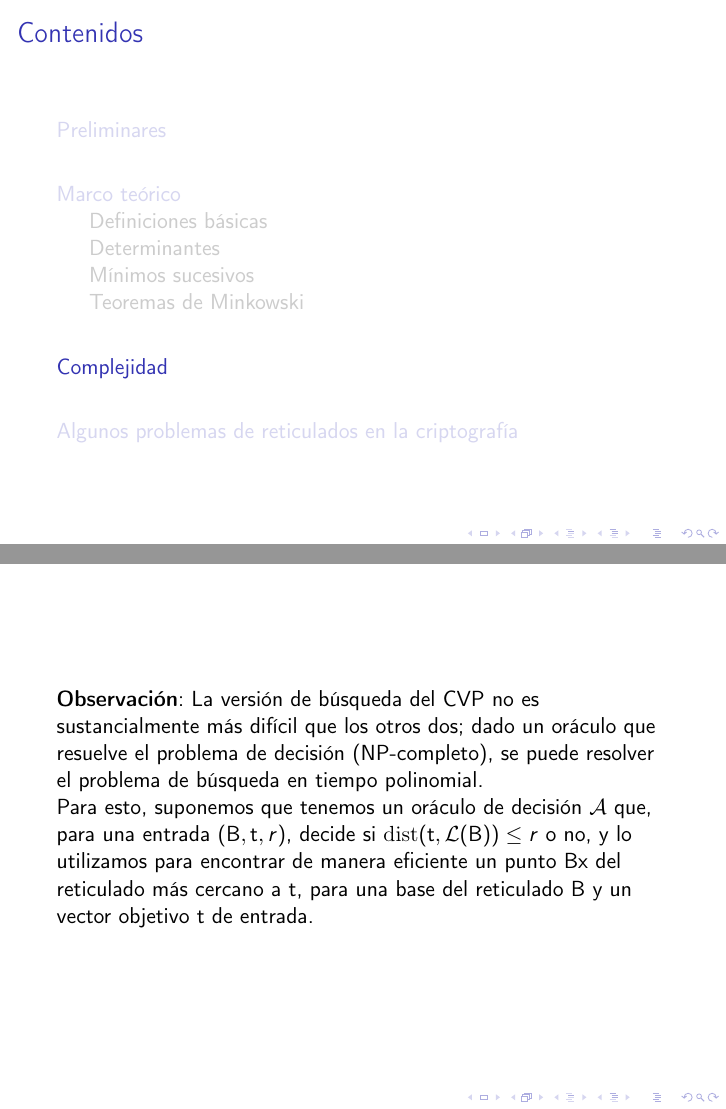
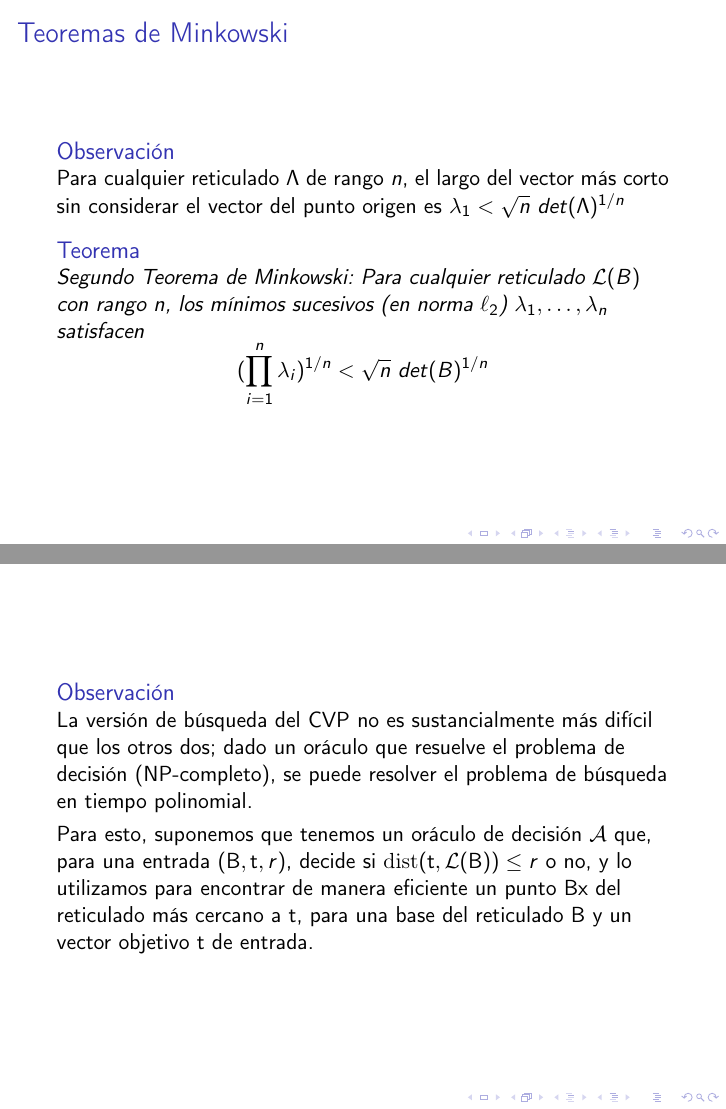
Before and after one commit to seisms/LatticeIntro, LaTeX slides (main.tex): pages 18 and 21 of 23 before the commit and pages 19 and 22 of 24 after it, joined at a grey line. Compiled offline with pdfLaTeX.

Commit message:
added minkowski, changed some redundant frames to be part of their parent

```diff
--- a/main.tex
+++ b/main.tex
@@ -184,11 +185,31 @@ El determinante es invariante, es decir, no depende de la elección de base. Una
         \vspace{7pt}
         \item norma $\ell_{\infty}$: \quad ${\Vert\mathbf{x}\Vert}_{\infty} = \displaystyle \lim_{p \to \infty} {\Vert\mathbf{x}\Vert}_p = \max_{i=1}^n |\mathbf{x}_i|$
     \end{itemize}
+}
 \end{frame}
 
 \subsection{Teoremas de Minkowski}
+\begin{frame}{Teoremas de Minkowski}
+    \only<1>{
+    \begin{theorem}{Teorema de Blichfeldt:} Para cualquier reticulado $\Lambda$ y para cualquier conjunto medible $S \subseteq span (\Lambda)$, si $S$ tiene un volumen $vol(S) > det(\Lambda)$ entonces existen dos puntos distintivos $z_1, z_2 \in S$ tal que $z_1 - z_2 \in \Lambda$.
+    \end{theorem}
+    \begin{theorem}{Primer Teorema de Minkowski:}
+        Para cualquier reticulado $\Lambda$ de rango $n$ y dado cualquier conjunto convexo y simétrico al origen $S \subset span(\Lambda)$, si $vol(S)> 2^n det(\Lambda)$ entonces $S$ contiene un punto no-nulo $v$ del reticulado tal que $v \in S \cap \Lambda \backslash {0}$
+    \end{theorem}
+    }
+    \only<2>{
+    \begin{remark}
+        Para cualquier reticulado $\Lambda$ de rango $n$, el largo del vector más corto sin considerar el vector del punto origen es $\lambda_1 < \sqrt{n} \ det(\Lambda)^{1/n}$
+    \end{remark}
+    \begin{theorem}{Segundo Teorema de Minkowski:}
+        Para cualquier reticulado $\mathcal{L}(B)$ con rango $n$, los mínimos sucesivos (en norma $\ell_2$) $\lambda_1, \dots, \lambda_n$ satisfacen
+        \[
+            (\prod_{i=1}^{n} \lambda_i)^{1/n} < \sqrt{n} \ det(B)^{1/n}
+        \]
+    \end{theorem}
+    }
+\end{frame}
 
-\section{Complejidad}
 
 \section{Algunos problemas de reticulados en la criptografía}
 \begin{frame}
@@ -205,7 +226,10 @@ El problema de encontrar el vector más cercano se puede abordar mediante las si
 \end{frame}
 
 \begin{frame}
-\textbf{Observación}: La versión de búsqueda del CVP no es sustancialmente más difícil que los otros dos; dado un oráculo que resuelve el problema de decisión (NP-completo), se puede resolver el problema de búsqueda en tiempo polinomial.
+
+\begin{remark}
+ La versión de búsqueda del CVP no es sustancialmente más difícil que los otros dos; dado un oráculo que resuelve el problema de decisión (NP-completo), se puede resolver el problema de búsqueda en tiempo polinomial.
+\end{remark}
 
 Para esto, suponemos que tenemos un oráculo de decisión $\mathcal{A}$ que, para una entrada $(\mathbf{B},\mathbf{t},r)$, decide si $\mathrm{dist}(\mathbf{t}, \mathcal{L}(\mathbf{B})) \leq r$ o no, y lo utilizamos para encontrar de manera eficiente un punto $\mathbf{Bx}$ del reticulado más cercano a $\mathbf{t}$, para una base del reticulado $\mathbf{B}$ y un vector objetivo $\mathbf{t}$ de entrada.
 \end{frame}
```
Also changed, not shown: main.tex (5 more changed lines).
